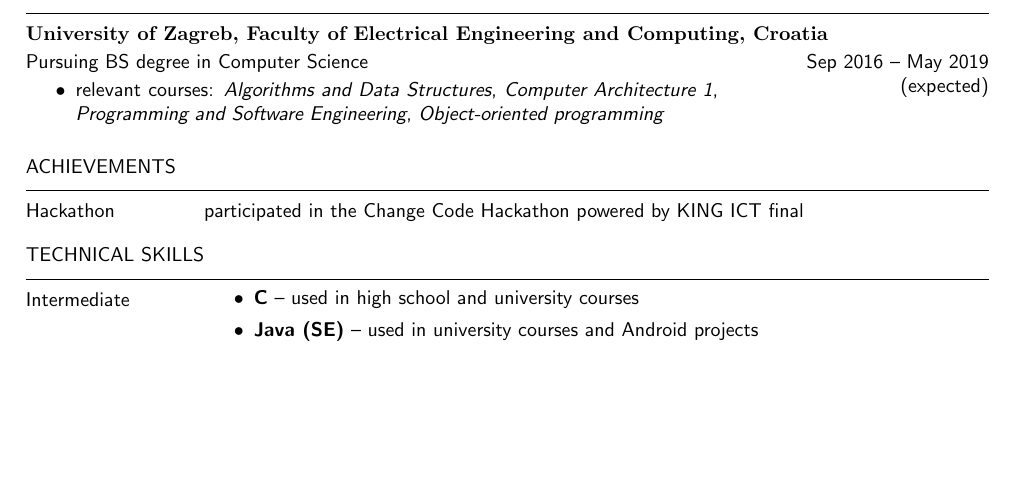
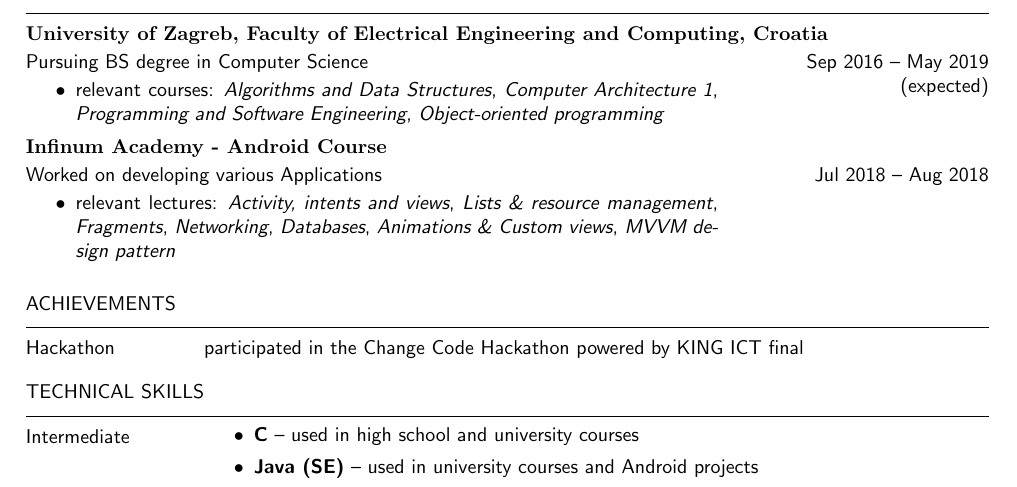
Before and after one commit to fgrebenac/cv, a LaTeX CV (latex/cv.tex): part of the page, cut so that both start at the same text, the shorter picture padded with empty space. Compiled offline with pdfLaTeX.

Commit message:
Add Infinum Academy

```diff
--- a/latex/cv.tex
+++ b/latex/cv.tex
@@ -73,10 +73,22 @@
         \textit{Object-oriented programming}
 \end{period}
 
+\subsection{Infinum Academy - Android Course}
+\begin{period}{Worked on developing various Applications}{Jul 2018 -- Aug 2018}
+    \item relevant lectures:
+        \textit{Activity, intents and views},
+        \textit{Lists \& resource management},
+        \textit{Fragments},
+        \textit{Networking},
+        \textit{Databases},
+        \textit{Animations \& Custom views},
+        \textit{MVVM design pattern}
+\end{period}
+
+
 \section{achievements}
 \begin{skills}
     Hackathon   &   participated in the Change Code Hackathon powered by KING ICT final
-
 \end{skills}
 
 \section{technical skills}
```
Also changed, not shown: latex/cv.pdf, 4 other files.
